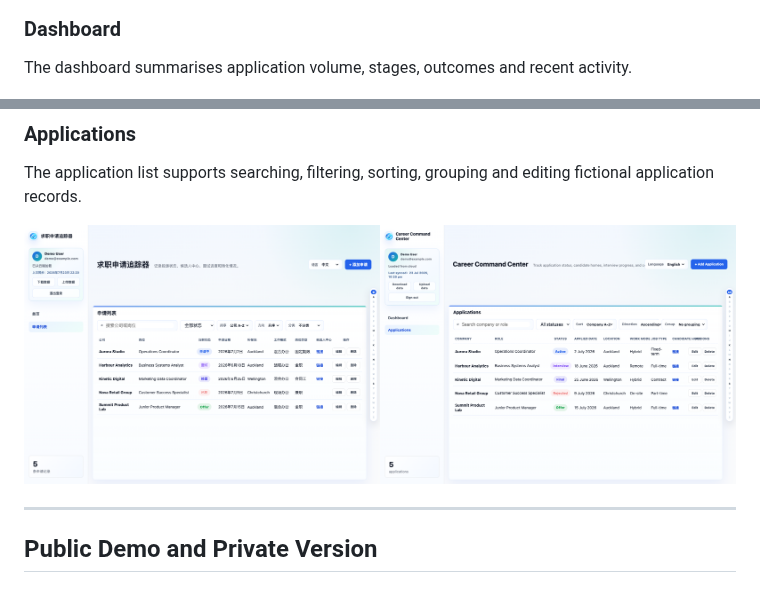
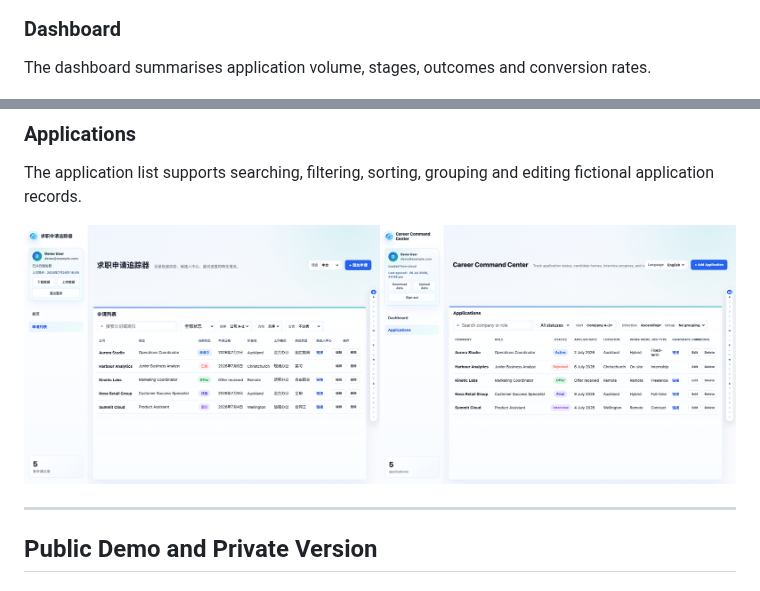
Before and after one commit to nigaray703-ops/career-command-demo, a Markdown page: README.md, 2 parts joined by grey strips. Drawn GitHub-style; pictures changed too: docs/images/career-command-demo-applications-zh-en.png.

Commit message:
Update demo README screenshots

```diff
--- a/README.md
+++ b/README.md
@@ -108,7 +108,7 @@ The login screen provides bilingual controls and simulated access to the demonst
 
 ### Dashboard
 
-The dashboard summarises application volume, stages, outcomes and recent activity.
+The dashboard summarises application volume, stages, outcomes and conversion rates.
 
 ![Career Command Center bilingual dashboard preview](docs/images/career-command-demo-dashboard-zh-en.png)
 
```
Also changed, not shown: docs/images/career-command-demo-dashboard-zh-en.png, docs/images/career-command-demo-login-zh-en.png.
